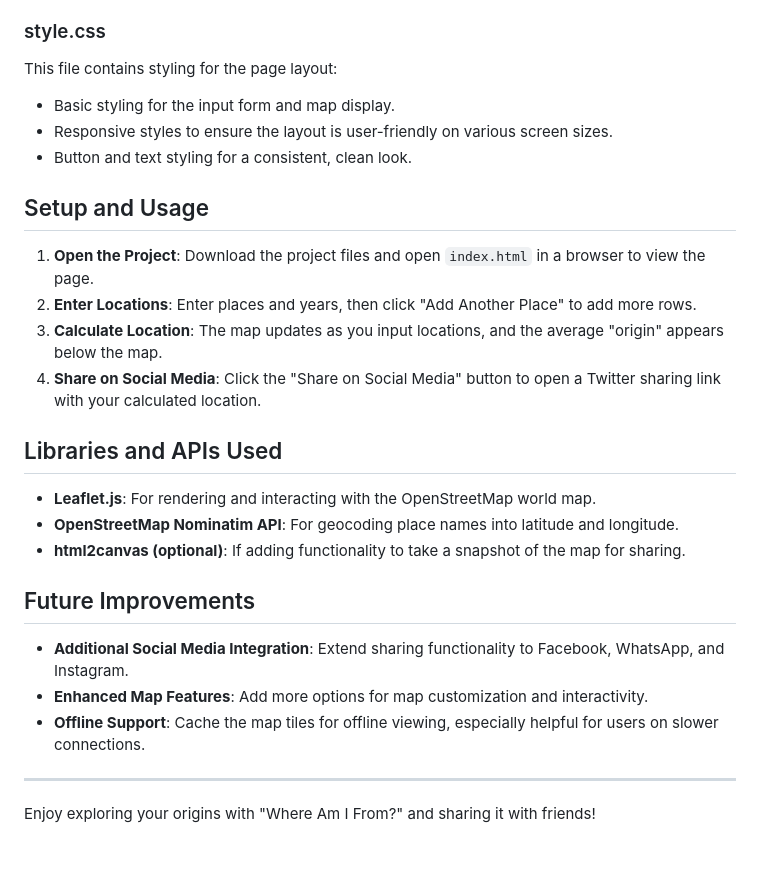
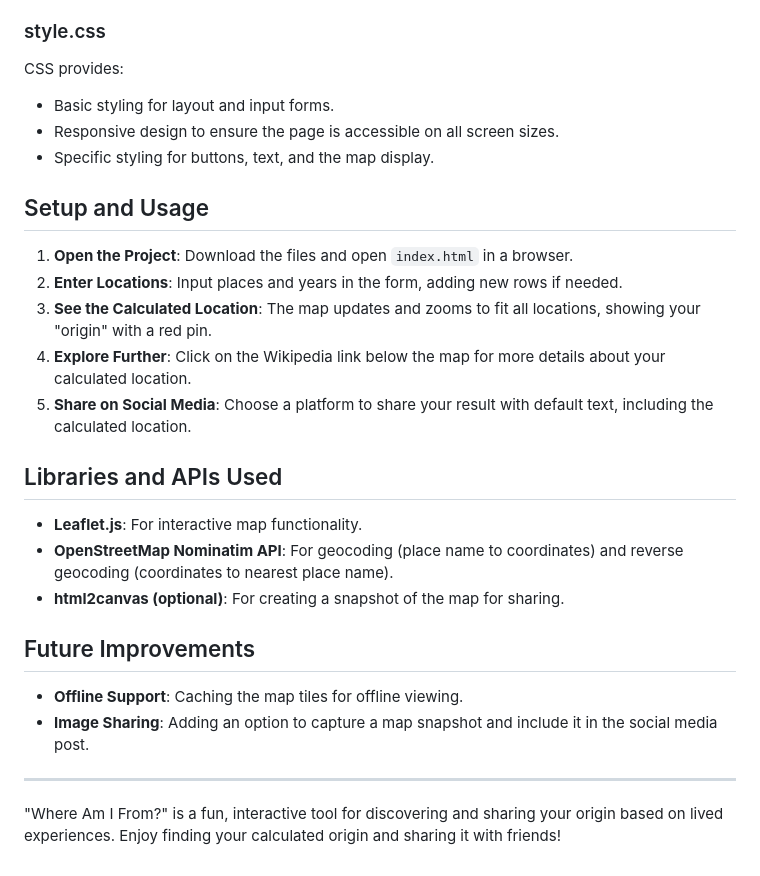
Before and after one commit to megadave66/whereamifrom, a Markdown page: README.md, the part around one of its changes. Rendered like a GitHub page.

```diff
--- a/README.md
+++ b/README.md
@@ -33,30 +58,30 @@ This file contains the JavaScript logic for the application:
 
 ### style.css
 
-This file contains styling for the page layout:
-- Basic styling for the input form and map display.
-- Responsive styles to ensure the layout is user-friendly on various screen sizes.
-- Button and text styling for a consistent, clean look.
+CSS provides:
+- Basic styling for layout and input forms.
+- Responsive design to ensure the page is accessible on all screen sizes.
+- Specific styling for buttons, text, and the map display.
 
 ## Setup and Usage
 
-1. **Open the Project**: Download the project files and open `index.html` in a browser to view the page.
-2. **Enter Locations**: Enter places and years, then click "Add Another Place" to add more rows.
-3. **Calculate Location**: The map updates as you input locations, and the average "origin" appears below the map.
-4. **Share on Social Media**: Click the "Share on Social Media" button to open a Twitter sharing link with your calculated location.
+1. **Open the Project**: Download the files and open `index.html` in a browser.
+2. **Enter Locations**: Input places and years in the form, adding new rows if needed.
+3. **See the Calculated Location**: The map updates and zooms to fit all locations, showing your "origin" with a red pin.
+4. **Explore Further**: Click on the Wikipedia link below the map for more details about your calculated location.
+5. **Share on Social Media**: Choose a platform to share your result with default text, including the calculated location.
 
 ## Libraries and APIs Used
 
-- **Leaflet.js**: For rendering and interacting with the OpenStreetMap world map.
-- **OpenStreetMap Nominatim API**: For geocoding place names into latitude and longitude.
-- **html2canvas (optional)**: If adding functionality to take a snapshot of the map for sharing.
+- **Leaflet.js**: For interactive map functionality.
+- **OpenStreetMap Nominatim API**: For geocoding (place name to coordinates) and reverse geocoding (coordinates to nearest place name).
+- **html2canvas (optional)**: For creating a snapshot of the map for sharing.
 
 ## Future Improvements
 
-- **Additional Social Media Integration**: Extend sharing functionality to Facebook, WhatsApp, and Instagram.
-- **Enhanced Map Features**: Add more options for map customization and interactivity.
-- **Offline Support**: Cache the map tiles for offline viewing, especially helpful for users on slower connections.
+- **Offline Support**: Caching the map tiles for offline viewing.
+- **Image Sharing**: Adding an option to capture a map snapshot and include it in the social media post.
 
 ---
 
-Enjoy exploring your origins with "Where Am I From?" and sharing it with friends!
+"Where Am I From?" is a fun, interactive tool for discovering and sharing your origin based on lived experiences. Enjoy finding your calculated origin and sharing it with friends!
```
Also changed, not shown: other parts of README.md (+40 -15 lines).
